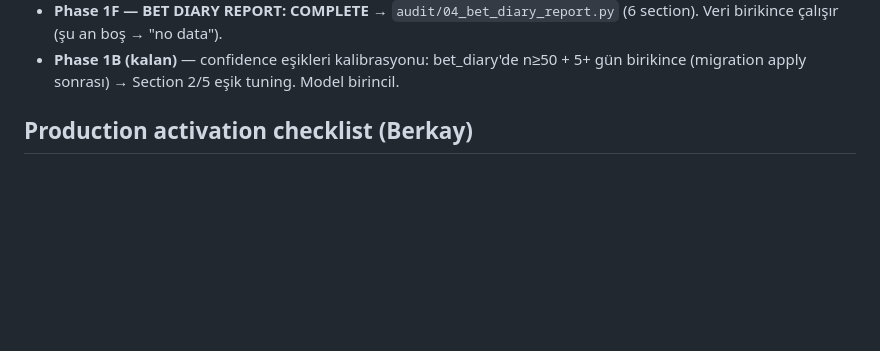
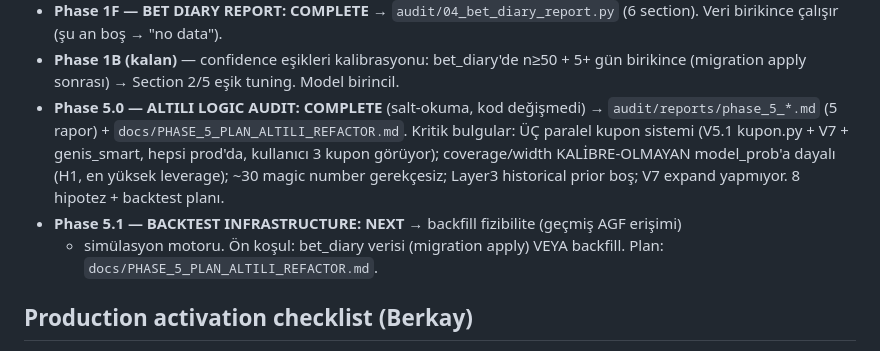
Before and after one commit to BerkayMangal/tjk-ganyan-bot, a Markdown page: CLAUDE.md, the part around the change. Drawn GitHub-style; blank space fills up the shorter version.

Commit message:
phase 5.0: claude.md + status
Phase status: 5.0 ALTILI AUDIT COMPLETE (salt-okuma, kod değişmedi) — phase_5_*.md
(5 rapor) + docs/PHASE_5_PLAN. 5.1 BACKTEST INFRA NEXT. Kritik bulgu: 3 paralel kupon
sistemi + kalibre-olmayan model_prob (H1) + ~30 magic number.

Production: bu tur HİÇBİR değişiklik yok (read-only audit).

Co-Authored-By: Claude Opus 4.7 (1M context) <noreply@anthropic.com>

```diff
--- a/CLAUDE.md
+++ b/CLAUDE.md
@@ -100,6 +100,15 @@ agftablosu.com çökerse hepsi çöker. Fallback sadece **kod hatalarına / modu
   Veri birikince çalışır (şu an boş → "no data").
 - **Phase 1B (kalan)** — confidence eşikleri kalibrasyonu: bet_diary'de n≥50 + 5+ gün
   birikince (migration apply sonrası) → Section 2/5 eşik tuning. Model birincil.
+- **Phase 5.0 — ALTILI LOGIC AUDIT: COMPLETE** (salt-okuma, kod değişmedi) →
+  `audit/reports/phase_5_*.md` (5 rapor) + `docs/PHASE_5_PLAN_ALTILI_REFACTOR.md`.
+  Kritik bulgular: ÜÇ paralel kupon sistemi (V5.1 kupon.py + V7 + genis_smart, hepsi
+  prod'da, kullanıcı 3 kupon görüyor); coverage/width KALİBRE-OLMAYAN model_prob'a dayalı
+  (H1, en yüksek leverage); ~30 magic number gerekçesiz; Layer3 historical prior boş;
+  V7 expand yapmıyor. 8 hipotez + backtest planı.
+- **Phase 5.1 — BACKTEST INFRASTRUCTURE: NEXT** → backfill fizibilite (geçmiş AGF erişimi)
+  + simülasyon motoru. Ön koşul: bet_diary verisi (migration apply) VEYA backfill.
+  Plan: `docs/PHASE_5_PLAN_ALTILI_REFACTOR.md`.
 
 ## Production activation checklist (Berkay)
 1. **Migration apply**: `phase_1a5_migration_apply_playbook.md` (m3 + m4, ~5 dk).
```
